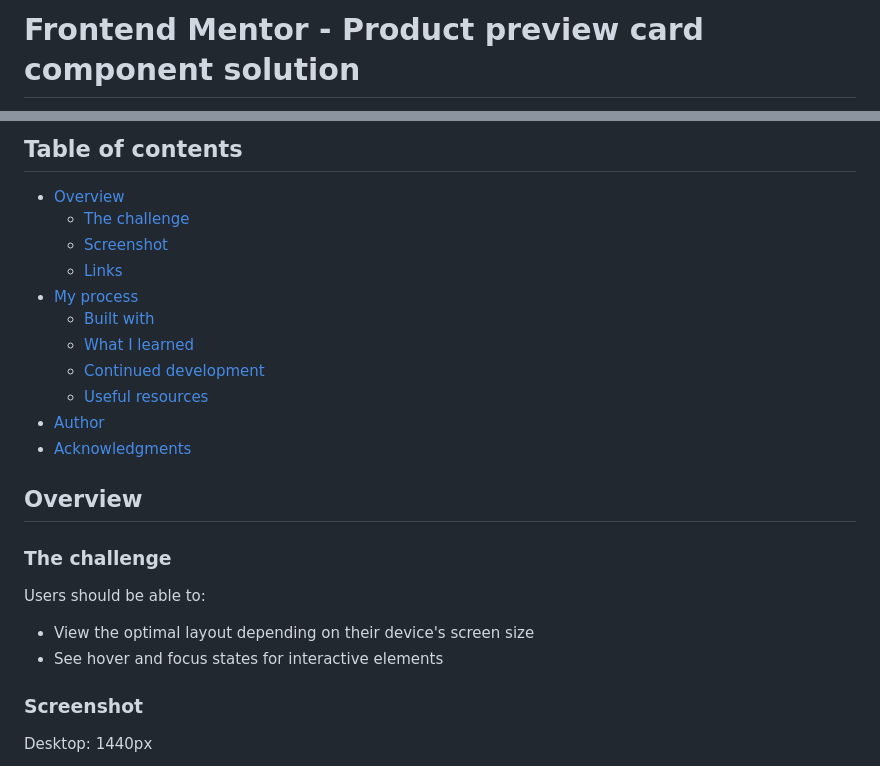
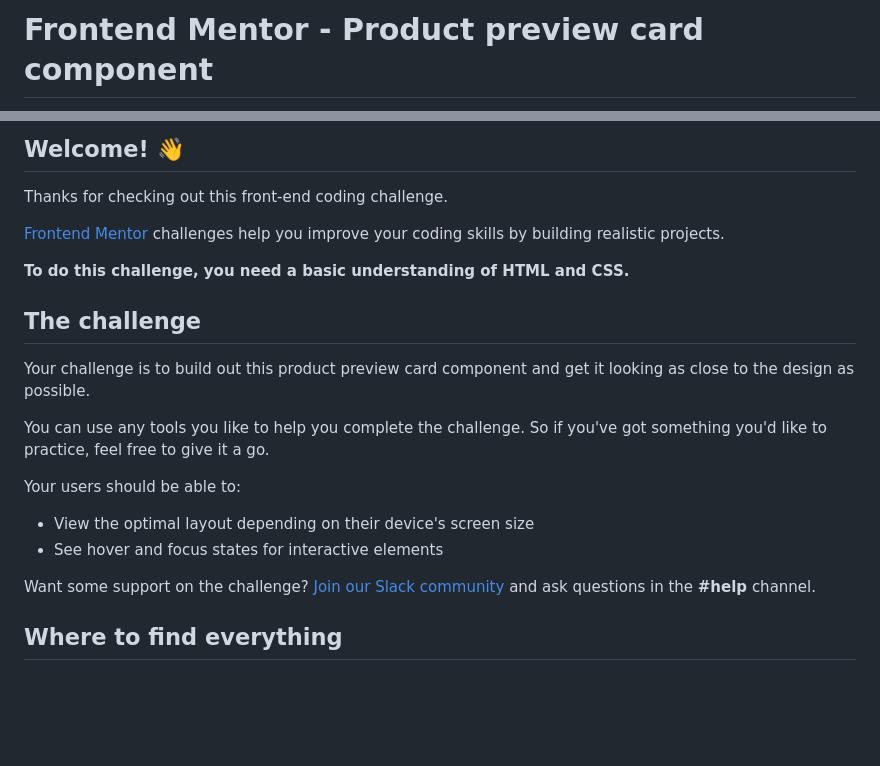
Before and after one commit to kudos2Shef/Product_Card, a Markdown page: README.md, 2 parts joined by grey strips. GitHub-like rendering; blank space fills up the shorter version.

```diff
--- a/README.md
+++ b/README.md
@@ -1,2 +1,2 @@
-# Frontend Mentor - Product preview card component solution
+# Frontend Mentor - Product preview card component
 
@@ -4,29 +4,24 @@ This is a solution to the [Product preview card component challenge on Frontend
 
-## Table of contents
+## Welcome! 👋
 
-- [Overview](#overview)
-  - [The challenge](#the-challenge)
-  - [Screenshot](#screenshot)
-  - [Links](#links)
-- [My process](#my-process)
-  - [Built with](#built-with)
-  - [What I learned](#what-i-learned)
-  - [Continued development](#continued-development)
-  - [Useful resources](#useful-resources)
-- [Author](#author)
-- [Acknowledgments](#acknowledgments)
+Thanks for checking out this front-end coding challenge.
 
+[Frontend Mentor](https://www.frontendmentor.io) challenges help you improve your coding skills by building realistic projects.
 
-## Overview
+**To do this challenge, you need a basic understanding of HTML and CSS.**
 
-### The challenge
+## The challenge
 
-Users should be able to:
+Your challenge is to build out this product preview card component and get it looking as close to the design as possible.
+
+You can use any tools you like to help you complete the challenge. So if you've got something you'd like to practice, feel free to give it a go.
+
+Your users should be able to:
 
 - View the optimal layout depending on their device's screen size
 - See hover and focus states for interactive elements
 
-### Screenshot
+Want some support on the challenge? [Join our Slack community](https://www.frontendmentor.io/slack) and ask questions in the **#help** channel.
 
-Desktop: 1440px
+## Where to find everything
 
```
Also changed, not shown: other parts of README.md (+45 -42 lines).
